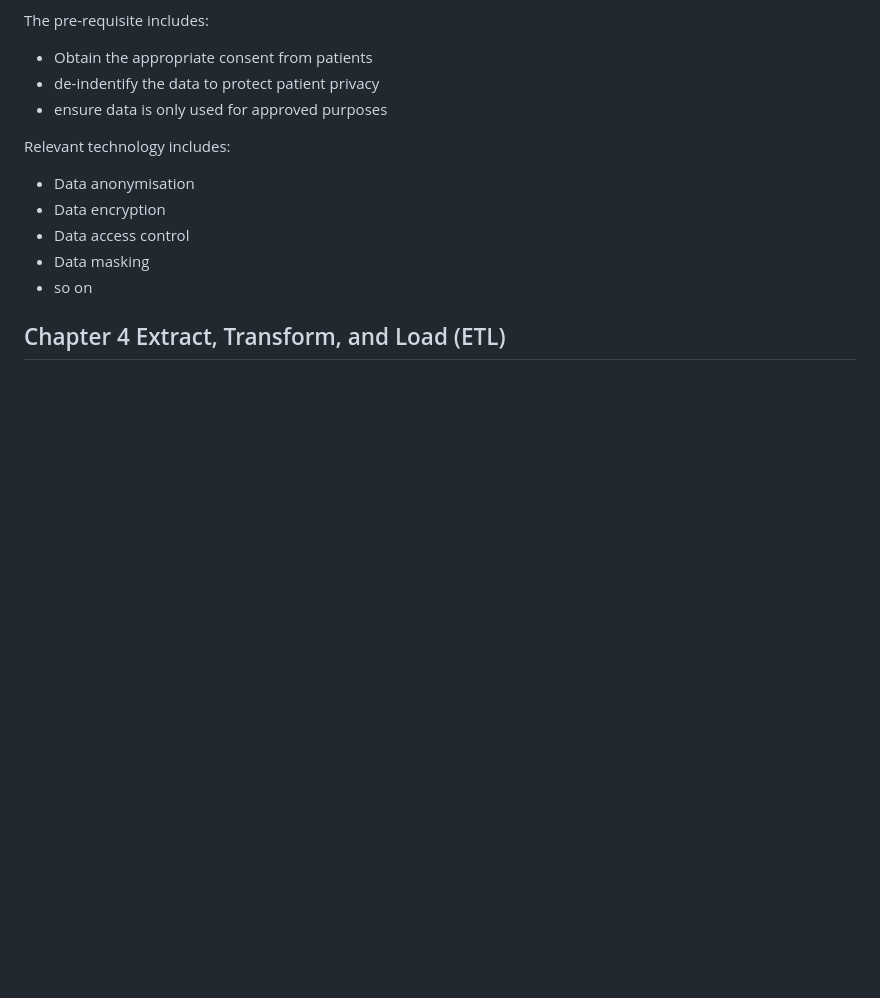
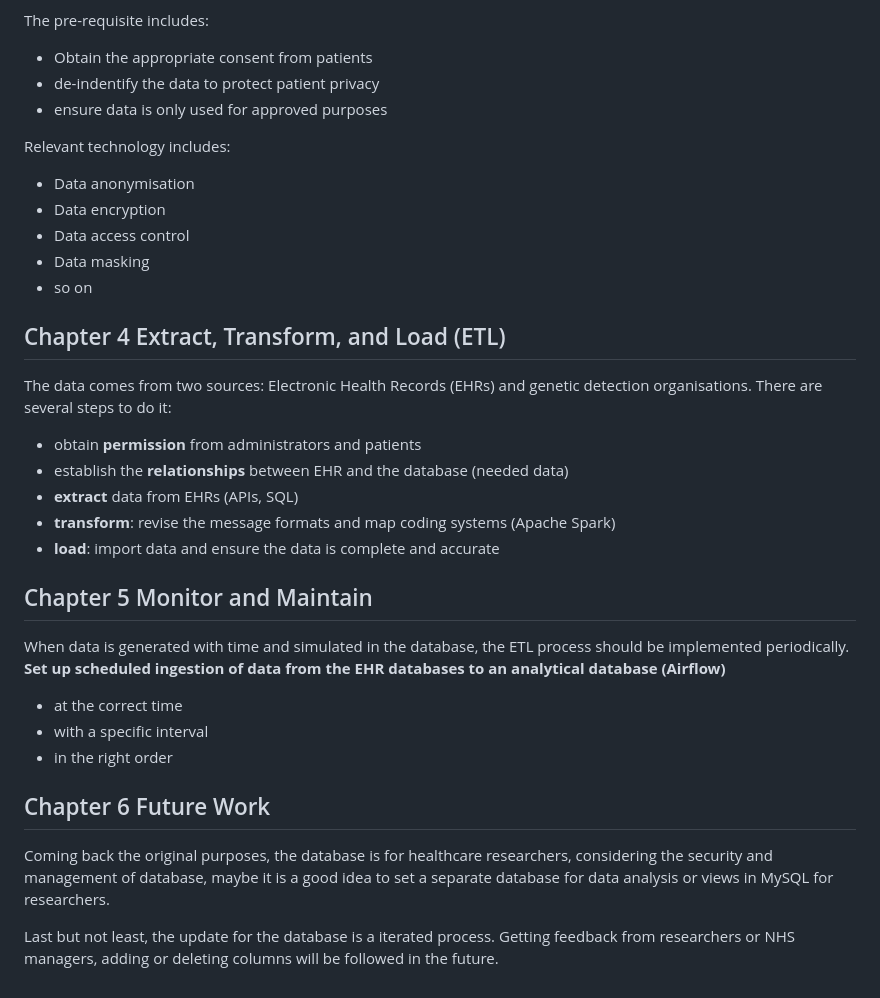
Before and after one commit to xiangivyli/data-science-portfolio, a Markdown page: Data Platform Design for Healthcare Research (Database)/README.md, the part around the change. Drawn GitHub-style; blank space fills up the shorter version.

```diff
--- a/Data Platform Design for Healthcare Research (Database)/README.md
+++ b/Data Platform Design for Healthcare Research (Database)/README.md
@@ -88,3 +88,24 @@ Relevant technology includes:
 
 <a id = "ch4"></a>
 ## Chapter 4 Extract, Transform, and Load (ETL)
+The data comes from two sources: Electronic Health Records (EHRs) and genetic detection organisations.
+There are several steps to do it:
+ - obtain **permission** from administrators and patients
+ - establish the **relationships** between EHR and the database (needed data)
+ - **extract** data from EHRs (APIs, SQL)
+ - **transform**: revise the message formats and map coding systems (Apache Spark)
+ - **load**: import data and ensure the data is complete and accurate
+
+<a id = "ch5"></a>
+## Chapter 5 Monitor and Maintain
+When data is generated with time and simulated in the database, the ETL process should be implemented periodically.
+**Set up scheduled ingestion of data from the EHR databases to an analytical database (Airflow)**
+ - at the correct time
+ - with a specific interval
+ - in the right order
+
+<a id = "ch6"></a>
+## Chapter 6 Future Work
+Coming back the original purposes, the database is for healthcare researchers, considering the security and management of database, maybe it is a good idea to set a separate database for data analysis or views in MySQL for researchers.
+
+Last but not least, the update for the database is a iterated process. Getting feedback from researchers or NHS managers, adding or deleting columns will be followed in the future.
```
